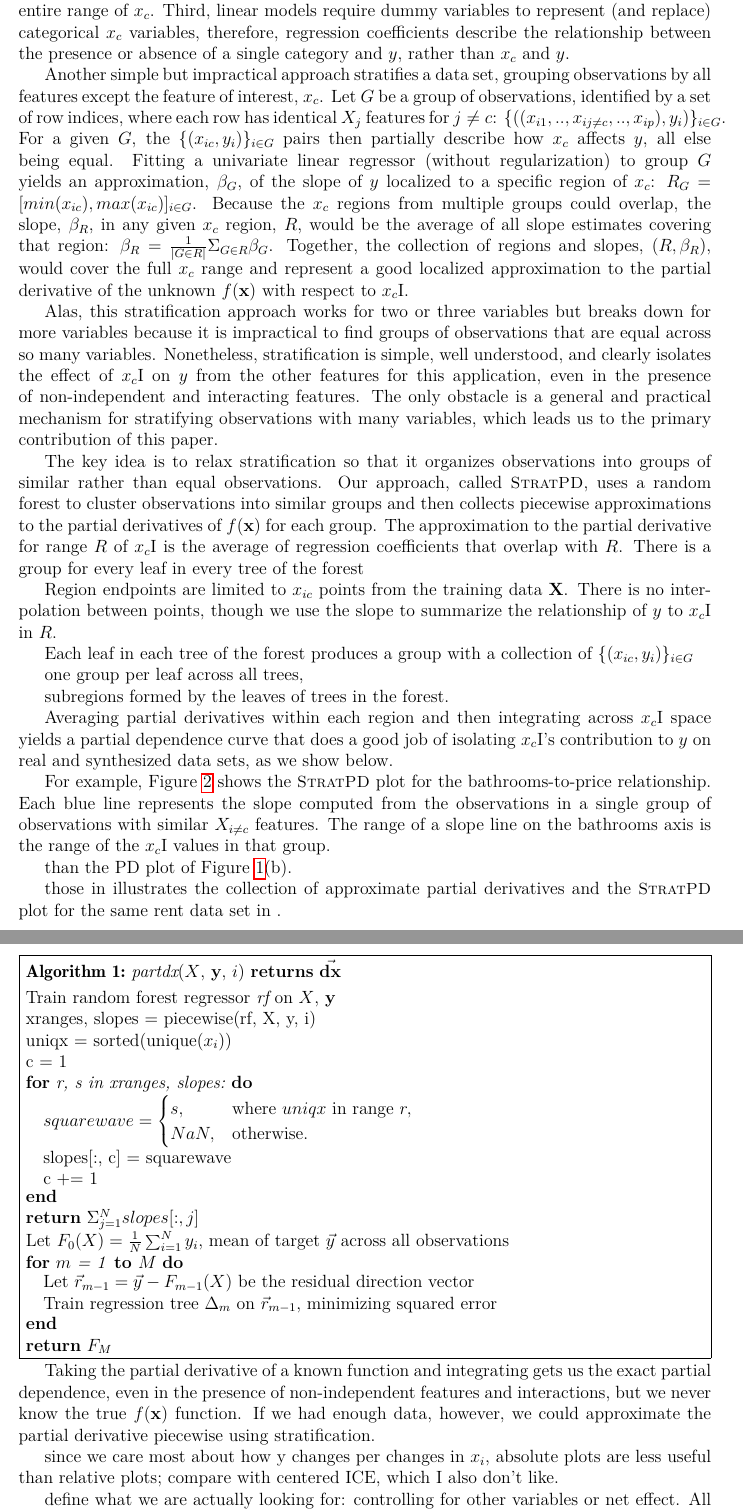
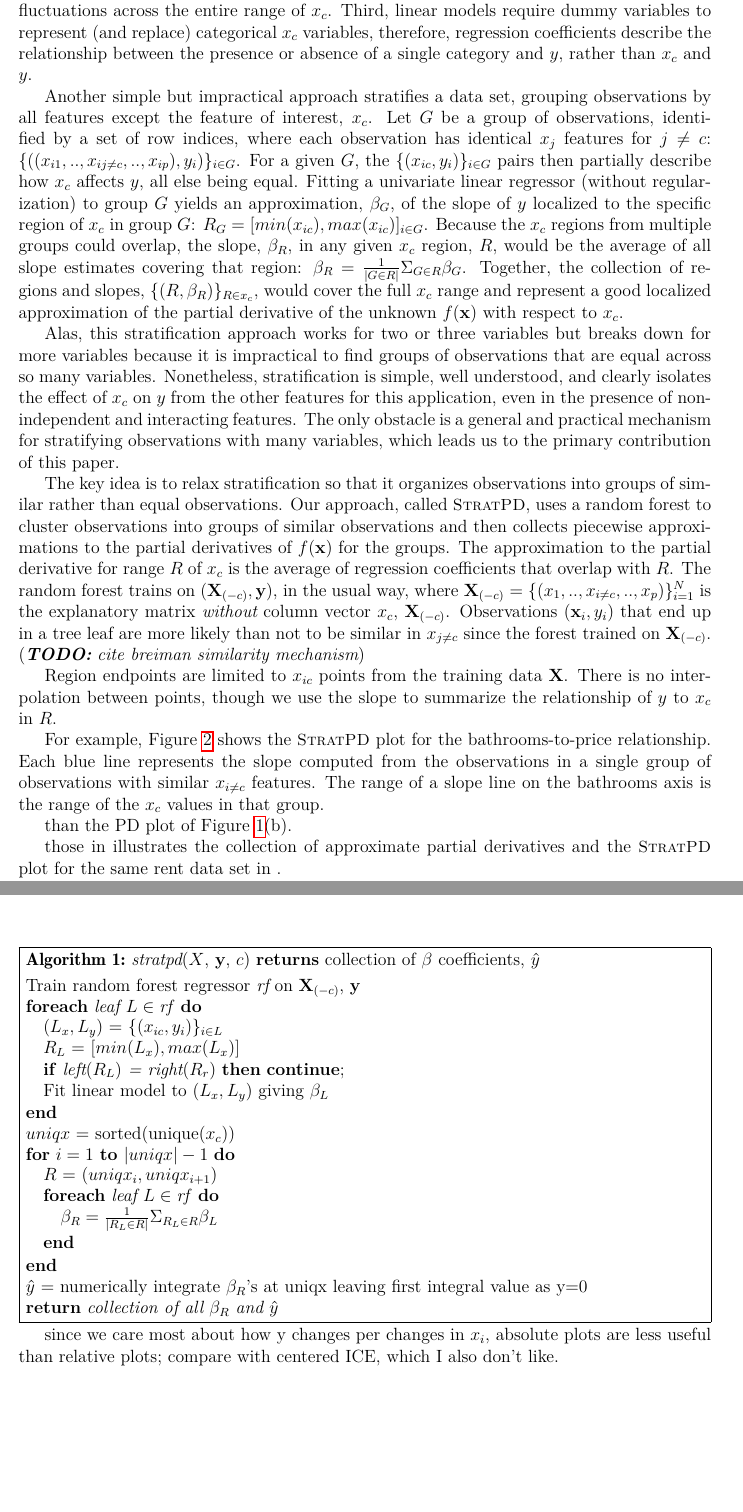
Before and after one commit to parrt/stratx, a LaTeX paper (articles/regr/stratpd.tex): two parts of pages 4 and 6 of 7 before the commit and two parts of pages 4 and 5 of 6 after it, joined at a grey line, cut so that both start at the same text, the shorter picture padded with empty space. Compiled offline with pdfLaTeX.

Commit message:
snapshot

```diff
--- a/articles/regr/stratpd.tex
+++ b/articles/regr/stratpd.tex
@@ -130,26 +130,15 @@ In a perfect world, a model-independent approach supporting non-independent and
 
-Even though $y = f(\bf x)$ is unavailable, a linear regression model, $y = \hat{f}(\bf x)$, provides the general trend of $y$ versus feature $x_c$ via regression coefficient $\beta_c$. For a unit change in $x_c$, $y$ increases or decreases by $\beta_c$, effectively canceling out or controlling for the other features, $X_{j \neq c}$. There are a few problems with using a global linear model, however.  First, a linear model might not be strong enough to capture the relationship between all $({\bf x}_i, y_i)$ observation pairs. Second, coefficient $\beta_c$ is a constant and smooths over any local $y$ fluctuations across the entire range of $x_c$. Third, linear models require dummy variables to represent (and replace) categorical $x_c$ variables, therefore, regression coefficients describe the relationship between the presence or absence of a single category and $y$, rather than $x_c$ and $y$.
+Even though $y = f(\bf x)$ is unavailable, a linear regression model, $y = \hat{f}(\bf x)$, provides the general trend of $y$ versus feature $x_c$ via regression coefficient $\beta_c$. For a unit change in $x_c$, $y$ increases or decreases by $\beta_c$, effectively canceling out or controlling for the other features, $x_{j}$ for $j \neq c$. \cut{(Let $x_{(-c)} = x_j ~\forall~ j \neq c$)}. There are a few problems with using a global linear model, however.  First, a linear model might not be strong enough to capture the relationship between all $({\bf x}_i, y_i)$ observation pairs. Second, coefficient $\beta_c$ is a constant and smooths over any local $y$ fluctuations across the entire range of $x_c$. Third, linear models require dummy variables to represent (and replace) categorical $x_c$ variables, therefore, regression coefficients describe the relationship between the presence or absence of a single category and $y$, rather than $x_c$ and $y$.
 
-Another simple but impractical approach stratifies a data set, grouping observations by all features except the feature of interest, $x_c$.  Let $G$ be a group of observations, identified by a set of row indices, where each row has identical $X_{j}$ features for $j \neq c$: $\{((x_{i1}, .., x_{ij \neq c}, .., x_{ip}),  y_i)\}_{i \in G}$. For a given $G$, the $\{(x_{ic},  y_i)\}_{i \in G}$ pairs then partially describe how $x_c$ affects $y$, all else being equal.  Fitting a univariate linear regressor (without regularization) to group $G$ yields an approximation, $\beta_G$, of the slope of $y$ localized to a specific region of $x_c$: $R_G = [min(x_{ic}), max(x_{ic})]_{i \in G}$.   Because the $x_c$ regions from multiple groups could overlap, the slope, $\beta_R$, in any given $x_c$ region, $R$, would be the average of all slope estimates covering that region: $\beta_R = \frac{1}{|G \in R|}\Sigma_{G \in R}\beta_G$. Together, the collection of regions and slopes, $(R, \beta_R)$, would cover the full $x_c$ range and represent a good localized approximation to the partial derivative of the unknown $f(\bf x)$ with respect to $x_c$I.
+Another simple but impractical approach stratifies a data set, grouping observations by all features except the feature of interest, $x_c$.  Let $G$ be a group of observations, identified by a set of row indices, where each observation has identical $x_{j}$ features for $j \neq c$: $\{((x_{i1}, .., x_{ij \neq c}, .., x_{ip}),  y_i)\}_{i \in G}$. For a given $G$, the $\{(x_{ic},  y_i)\}_{i \in G}$ pairs then partially describe how $x_c$ affects $y$, all else being equal.  Fitting a univariate linear regressor (without regularization) to group $G$ yields an approximation, $\beta_G$, of the slope of $y$ localized to the specific region of $x_c$ in group $G$: $R_G = [min(x_{ic}), max(x_{ic})]_{i \in G}$.   Because the $x_c$ regions from multiple groups could overlap, the slope, $\beta_R$, in any given $x_c$ region, $R$, would be the average of all slope estimates covering that region: $\beta_R = \frac{1}{|G \in R|}\Sigma_{G \in R}\beta_G$. Together, the collection of regions and slopes, $\{(R, \beta_R)\}_{R \in x_c}$, would cover the full $x_c$ range and represent a good localized approximation of the partial derivative of the unknown $f(\bf x)$ with respect to $x_c$.
 
-Alas, this stratification approach works for two or three variables but breaks down for more variables because it is impractical to find groups of observations that are equal across so many variables.  Nonetheless, stratification is simple, well understood, and clearly isolates the effect of $x_c$I on $y$ from the other features for this application, even in the presence of non-independent and interacting features.  The only obstacle is a general and practical mechanism for stratifying observations with many variables, which leads us to the primary contribution of this paper.
+Alas, this stratification approach works for two or three variables but breaks down for more variables because it is impractical to find groups of observations that are equal across so many variables.  Nonetheless, stratification is simple, well understood, and clearly isolates the effect of $x_c$ on $y$ from the other features for this application, even in the presence of non-independent and interacting features.  The only obstacle is a general and practical mechanism for stratifying observations with many variables, which leads us to the primary contribution of this paper.
 
-The key idea is to relax stratification so that it organizes observations into groups of similar rather than equal observations.  Our approach, called \spd, uses a random forest to cluster observations into similar groups and then collects piecewise approximations to the partial derivatives of $f(\bf x)$ for each group. The approximation to the partial derivative for range $R$ of $x_c$I is the average of regression coefficients that  overlap with $R$.  There is a group for every leaf in every tree of the forest
+The key idea is to relax stratification so that it organizes observations into groups of similar rather than equal observations.  Our approach, called \spd, uses a random forest to cluster observations into  groups of similar observations and then collects piecewise approximations to the partial derivatives of $f(\bf x)$ for the groups. The approximation to the partial derivative for range $R$ of $x_c$ is the average of regression coefficients that  overlap with $R$.  The random forest trains on $({\bf X}_{(-c)}, {\bf y})$, in the usual way, where ${\bf X}_{(-c)}$ = $\{(x_1, .., x_{i \neq c}, .., x_p)\}_{i=1}^N$ is  the explanatory matrix {\em without} column vector $x_c$, ${\bf X}_{(-c)}$.  Observations $({\bf x}_{i}, y_i)$ that end up in a tree leaf are more likely than not to be similar in $x_{j \neq c}$ since the forest trained on ${\bf X}_{(-c)}$. (\todo{cite breiman similarity mechanism})
 
-Region endpoints are limited to $x_{ic}$ points from the training data $\bf X$.  There is no interpolation between points, though we use the slope to summarize the relationship of $y$ to $x_c$I in $R$.
+Region endpoints are limited to $x_{ic}$ points from the training data $\bf X$.  There is no interpolation between points, though we use the slope to summarize the relationship of $y$ to $x_c$ in $R$.
 
-Each leaf in each tree of the forest produces a group with a collection of $\{(x_{ic},  y_i)\}_{i \in G}$
-
-one group per leaf across all trees,
-
-
- subregions formed by the leaves of trees in the forest.
-
-
- Averaging partial derivatives within each region and then integrating  across $x_c$I space yields a partial dependence curve that does a good job of isolating $x_c$I's contribution to $y$ on real and synthesized data sets, as we show below.
-
-
-For example, \figref{fig:baths_price_stratpd} shows the \spd{} plot for the bathrooms-to-price relationship.  Each blue line represents the slope computed from the observations in a single group of observations with similar $X_{i \neq c}$ features. The range of a slope line on the bathrooms axis is the range of the $x_c$I values in that group.
+For example, \figref{fig:baths_price_stratpd} shows the \spd{} plot for the bathrooms-to-price relationship.  Each blue line represents the slope computed from the observations in a single group of observations with similar $x_{i \neq c}$ features. The range of a slope line on the bathrooms axis is the range of the $x_c$ values in that group.
 
 \begin{figure}[htbp]
 \begin{center}
@@ -193,37 +166,27 @@ $\{(x_i^{(k)}, y^{(k)})\}$ for $k$ in group $g$
 \SetAlgorithmName{Algorithm}{List of Algorithms}
 \SetAlgoSkip{}
 \SetInd{.5em}{.5em}
-\TitleOfAlgo{{\em partdx}($X$, $\bf y$, $i$) {\bf returns} $\vec{\bf dx}$}
-Train random forest regressor {\it rf} on $X$, $\bf y$\\
-xranges, slopes = piecewise(rf, X, y, i)\\
-uniqx = sorted(unique($x_i$))\\
-c = 1\\
-\For{r, s in xranges, slopes:}{
-    $squarewave = \begin{cases}
-      s, & \text{where }uniqx\text{ in range } r, \\
-      NaN, & \text{otherwise}.
-    \end{cases}$\\
-    slopes[:, c] = squarewave\\
-    c += 1\\
+\TitleOfAlgo{{\em stratpd}($X$, $\bf y$, $c$) {\bf returns} collection of $\beta$ coefficients, $\hat{y}$}
+Train random forest regressor {\it rf} on ${\bf X}_{(-c)}$, $\bf y$\\
+\ForEach{leaf $L \in {\it rf}$}{
+	$(L_x, L_y)$ = $\{(x_{ic},  y_i)\}_{i \in L}$\\
+	$R_L$ = $[min(L_x), max(L_x)]$\\
+	\lIf{left$(R_L)$ = right$(R_r)$}{{\bf continue}}\\
+	Fit linear model to $(L_x, L_y)$ giving $\beta_L$\\
 }
-{\bf return} $\Sigma_{j=1}^N slopes[:, j]$
-
-Let $F_0(X) = \frac{1}{N}\sum_{i=1}^N y_i$, mean of target $\vec y$ across all observations\\
-\For{$m$ = 1 \KwTo $M$}{
-	Let $\vec r_{m-1} = \vec y - F_{m-1}(X)$ be the residual direction vector\\
-	Train regression tree $\Delta_m$ on $\vec r_{m-1}$, minimizing squared error\\
+$uniqx$ = sorted(unique($x_c$))\\
+\For{$i=1$ {\bf to} $|uniqx|-1$}{
+	$R$ = $(uniqx_i, uniqx_{i+1})$\\
+	\ForEach{leaf $L \in {\it rf}$}{
+		$\beta_{R} = \frac{1}{|R_L \in R|}\Sigma_{R_L \in R}\beta_L$\\
+	}
 }
-\Return{$F_M$}\\
+$\hat{y}$ = numerically integrate $\beta_R$'s at uniqx leaving first integral value as y=0\\
+\Return{collection of all $\beta_R$ and $\hat{y}$}
 \end{algorithm}
-
-Taking the partial derivative of a known function and integrating gets us the exact partial dependence, even in the presence of non-independent features and interactions, but we never know the true $f(\bf x)$ function.  If we had enough data, however, we could approximate the partial derivative piecewise using stratification.
 
 
 since we care most about how y changes per changes in $x_i$, absolute plots are less useful than relative plots; compare with centered ICE, which I also don't like.
-
-define what we are actually looking for: controlling for other variables or net effect. All other features being equal. partial derivative.
-
-Our approach...
 
 \section{Related work}
 
```
Also changed, not shown: articles/regr/stratpd.tex (18 more changed lines).
